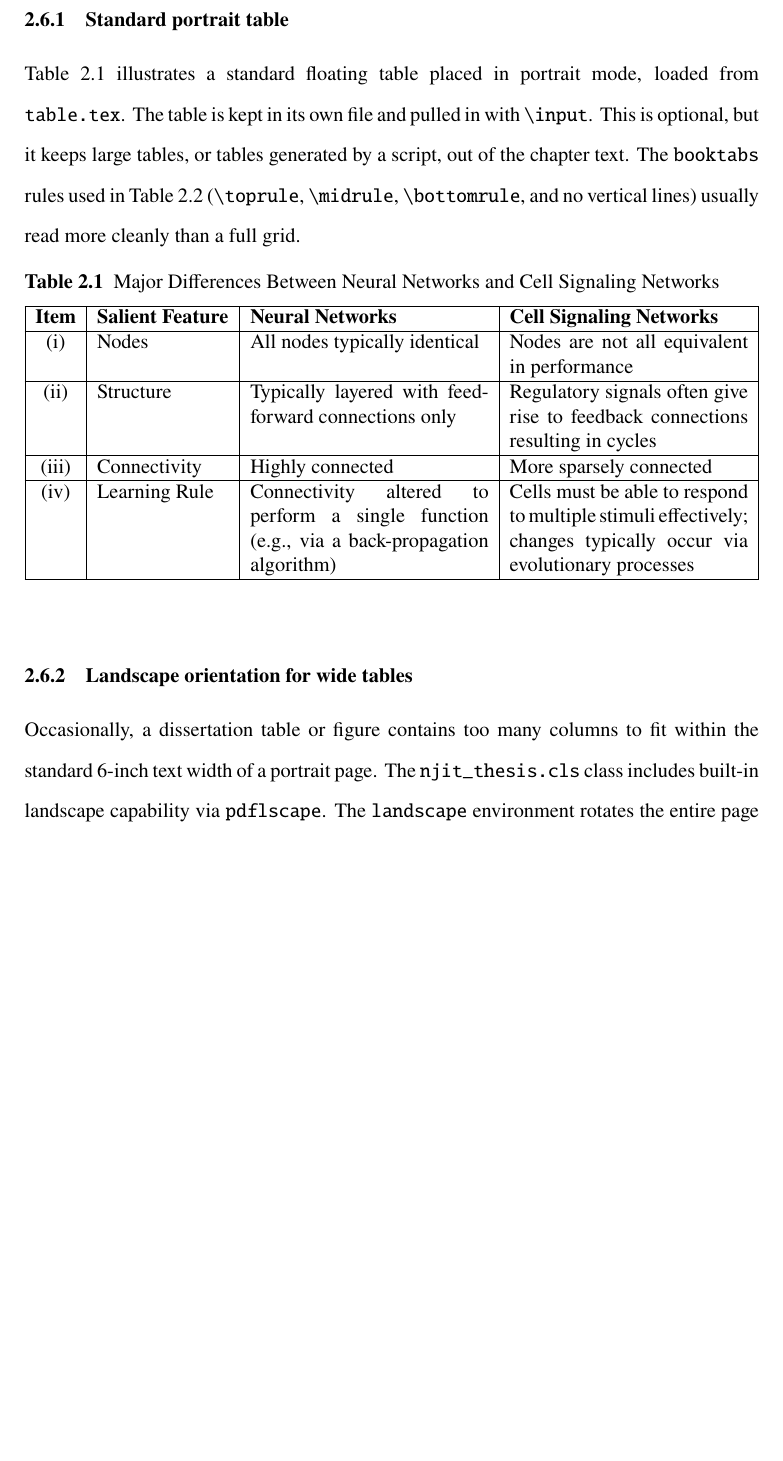
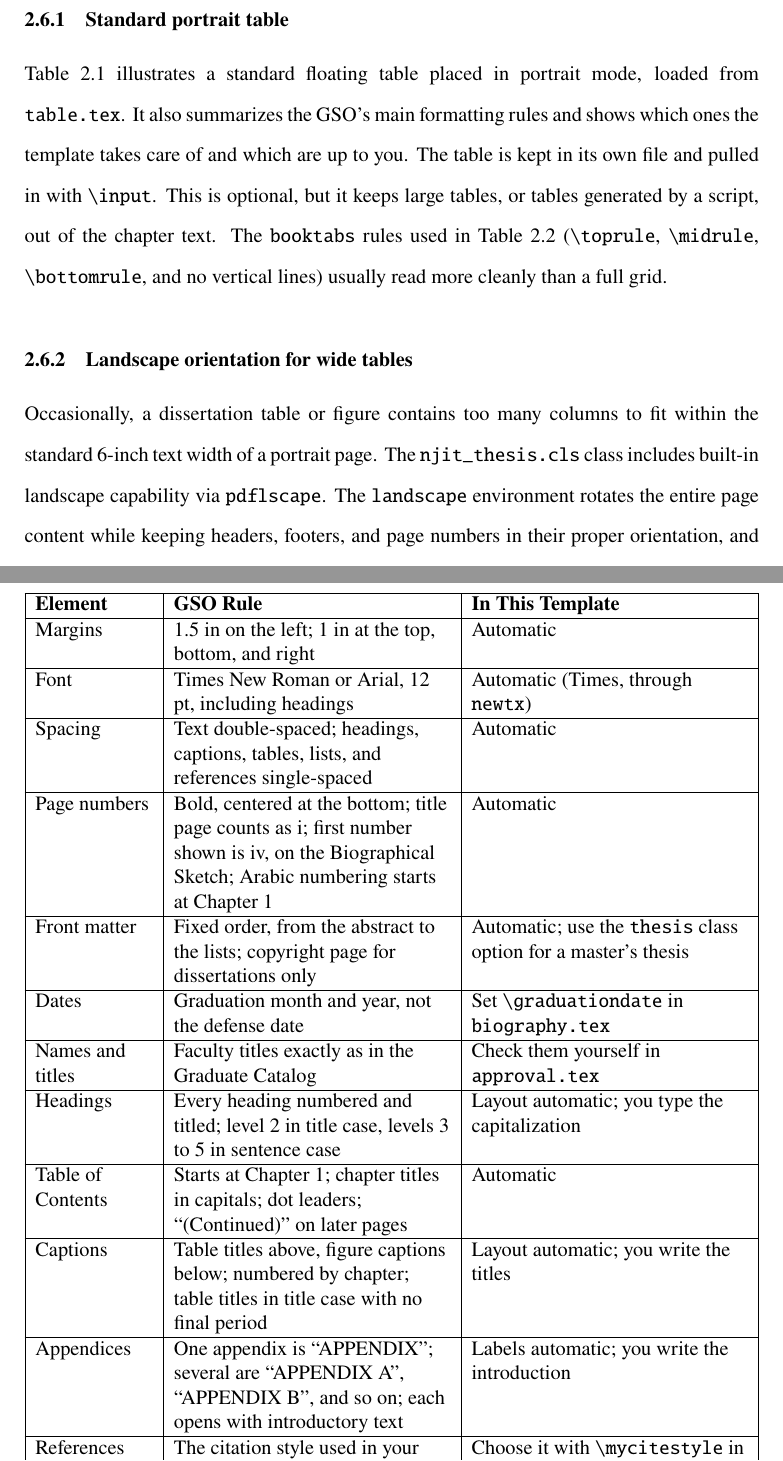
Before and after one commit to manroygood/NJIT-Thesis-Template, a LaTeX thesis (main.tex, which reads chapter2.tex, table.tex): part of page 29 of 45 before the commit and two parts of pages 29 and 30 of 45 after it, the two joined at a grey line, cut so that both start at the same text, the shorter picture padded with empty space. Compiled offline with pdfLaTeX.

Commit message:
Replace placeholder Table 2.1 with a GSO rules summary
The neural-network filler table becomes a quick reference listing the
main GSO formatting rules and whether the template handles each one or
the student must.

Co-Authored-By: Claude Opus 5.5 (1M context) <noreply@anthropic.com>
Claude-Session: https://claude.ai/code/session_01RYzRYCv2iLKumssEdo25RA

```diff
--- a/chapter2.tex
+++ b/chapter2.tex
@@ -162,7 +162,7 @@ According to NJIT style rules:
 \end{itemize}
 
 \subsection{Standard portrait table}
-Table~\ref{table:NN_DIFF} illustrates a standard floating table placed in portrait mode, loaded from \texttt{table.tex}.
+Table~\ref{table:gso_rules} illustrates a standard floating table placed in portrait mode, loaded from \texttt{table.tex}. It also summarizes the GSO's main formatting rules and shows which ones the template takes care of and which are up to you.
 The table is kept in its own file and pulled in with \verb+\input+. This is optional, but it keeps large tables, or tables generated by a script, out of the chapter text. The \texttt{booktabs} rules used in Table~\ref{table:landscape_sample} (\verb+\toprule+, \verb+\midrule+, \verb+\bottomrule+, and no vertical lines) usually read more cleanly than a full grid.
 
 \input{table}
--- a/table.tex
+++ b/table.tex
@@ -12,20 +12,36 @@
 
 \begin{table}[htbp]
 \centering
-\caption{Major Differences Between Neural Networks and Cell Signaling Networks}
-\label{table:NN_DIFF}
+\caption{GSO Formatting Rules and How the Template Handles Them}
+\label{table:gso_rules}
 
-\begin{tabularx}{\linewidth}{|c|p{0.18\linewidth}|X|X|}
+\begin{tabularx}{\linewidth}{|>{\raggedright\arraybackslash}p{0.16\linewidth}|>{\raggedright\arraybackslash}X|>{\raggedright\arraybackslash}X|}
 \hline
-\textbf{Item} & \textbf{Salient Feature} & \textbf{Neural Networks} & \textbf{Cell Signaling Networks} \\
+\textbf{Element} & \textbf{GSO Rule} & \textbf{In This Template} \\
 \hline
-(i) & Nodes & All nodes typically identical & Nodes are not all equivalent in performance \\
+Margins & 1.5 in on the left; 1 in at the top, bottom, and right & Automatic \\
 \hline
-(ii) & Structure & Typically layered with feed-forward connections only & Regulatory signals often give rise to feedback connections resulting in cycles \\
+Font & Times New Roman or Arial, 12 pt, including headings & Automatic (Times, through \texttt{newtx}) \\
 \hline
-(iii) & Connectivity & Highly connected & More sparsely connected \\
+Spacing & Text double-spaced; headings, captions, tables, lists, and references single-spaced & Automatic \\
 \hline
-(iv) & Learning Rule & Connectivity altered to perform a single function (e.g., via a back-propagation algorithm) & Cells must be able to respond to multiple stimuli effectively; changes typically occur via evolutionary processes \\
+Page numbers & Bold, centered at the bottom; title page counts as i; first number shown is iv, on the Biographical Sketch; Arabic numbering starts at Chapter 1 & Automatic \\
+\hline
+Front matter & Fixed order, from the abstract to the lists; copyright page for dissertations only & Automatic; use the \texttt{thesis} class option for a master's thesis \\
+\hline
+Dates & Graduation month and year, not the defense date & Set \verb+\graduationdate+ in \texttt{biography.tex} \\
+\hline
+Names and titles & Faculty titles exactly as in the Graduate Catalog & Check them yourself in \texttt{approval.tex} \\
+\hline
+Headings & Every heading numbered and titled; level 2 in title case, levels 3 to 5 in sentence case & Layout automatic; you type the capitalization \\
+\hline
+Table of Contents & Starts at Chapter 1; chapter titles in capitals; dot leaders; ``(Continued)'' on later pages & Automatic \\
+\hline
+Captions & Table titles above, figure captions below; numbered by chapter; table titles in title case with no final period & Layout automatic; you write the titles \\
+\hline
+Appendices & One appendix is ``APPENDIX''; several are ``APPENDIX A'', ``APPENDIX B'', and so on; each opens with introductory text & Labels automatic; you write the introduction \\
+\hline
+References & The citation style used in your discipline & Choose it with \verb+\mycitestyle+ in \texttt{packages.tex} \\
 \hline
 \end{tabularx}
 \end{table}
```
